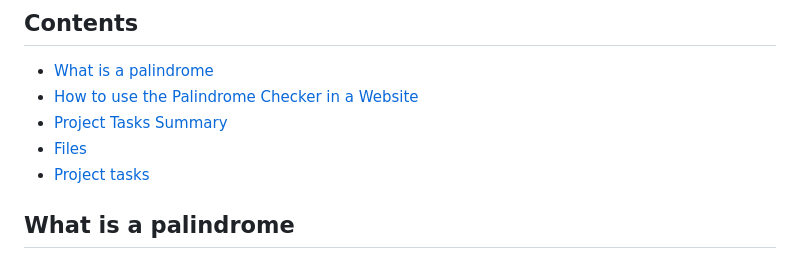
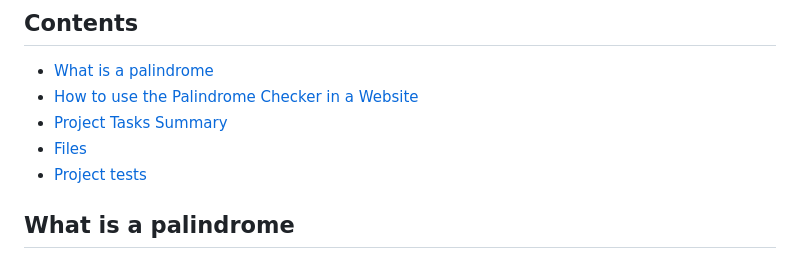
Before and after one commit to drpenna/FCC_JavaScript_PalindromeChecker, a Markdown page: README.md, the part around the change. Drawn GitHub-style.

Commit message:
Contents menu fix README.md

```diff
--- a/README.md
+++ b/README.md
@@ -7,7 +7,7 @@ required project for the [**freeCodeCamp's JavaScript Algorithms and Data Struct
 - [How to use the Palindrome Checker in a Website](#how-to-use-the-palindrome-checker-in-a-website)
 - [Project Tasks Summary](#project-tasks-summary)
 - [Files](#files)
-- [Project tasks](#project-tasks)
+- [Project tests](#project-tests)
 
 ## What is a palindrome
 A palindrome is a word or sentence that's spelled the same way both forward and backward, ignoring punctuation, case, and spacing.
```
